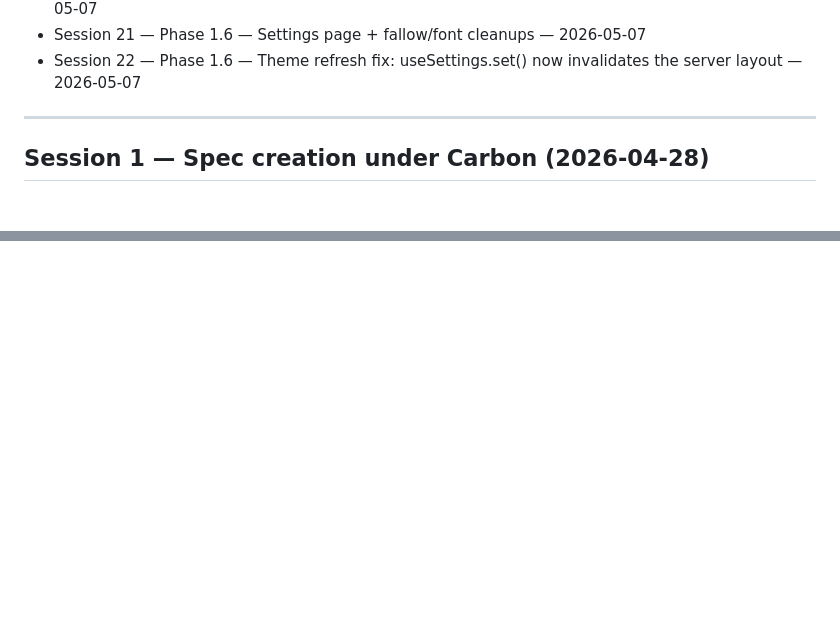
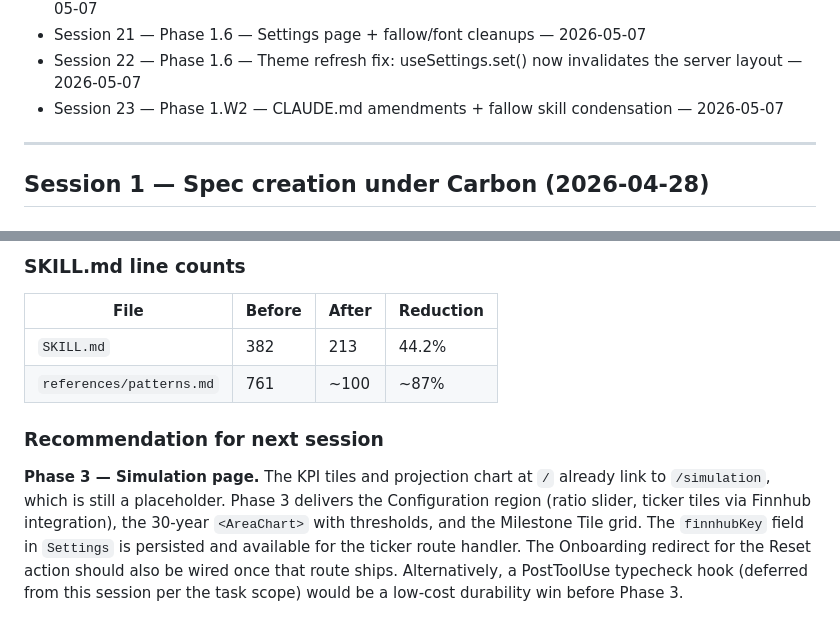
Before and after one commit to Duong-Truong-Anh/finance-web-project, a Markdown page: AI-PROCESS-LOG.md, 2 parts joined by grey strips. GitHub-like rendering; blank space fills up the shorter version.

```diff
--- a/AI-PROCESS-LOG.md
+++ b/AI-PROCESS-LOG.md
@@ -48,6 +48,7 @@ The **pre-Carbon history** (V1 vanilla bento dashboard, Flowstate v0 hand-built
 - Session 20 — Phase 2.2 — Dashboard wiring: KPI tiles, projection chart, recent transactions — 2026-05-07
 - Session 21 — Phase 1.6 — Settings page + fallow/font cleanups — 2026-05-07
 - Session 22 — Phase 1.6 — Theme refresh fix: useSettings.set() now invalidates the server layout — 2026-05-07
+- Session 23 — Phase 1.W2 — CLAUDE.md amendments + fallow skill condensation — 2026-05-07
 
 ---
 
@@ -1952,3 +1996,14 @@ E2E (`bun run e2e`) requires a running dev server — to be confirmed manually.
+### SKILL.md line counts
+
+| File | Before | After | Reduction |
+|------|--------|-------|-----------|
+| `SKILL.md` | 382 | 213 | 44.2% |
+| `references/patterns.md` | 761 | ~100 | ~87% |
+
+### Recommendation for next session
+
+**Phase 3 — Simulation page.** The KPI tiles and projection chart at `/` already link to `/simulation`, which is still a placeholder. Phase 3 delivers the Configuration region (ratio slider, ticker tiles via Finnhub integration), the 30-year `<AreaChart>` with thresholds, and the Milestone Tile grid. The `finnhubKey` field in `Settings` is persisted and available for the ticker route handler. The Onboarding redirect for the Reset action should also be wired once that route ships. Alternatively, a PostToolUse typecheck hook (deferred from this session per the task scope) would be a low-cost durability win before Phase 3.
+
 <!-- ──────────────────────────────────────────────────────────────────── -->
 <!-- APPEND NEW SESSION ENTRIES ABOVE THIS LINE.                          -->
 <!-- See CLAUDE.md § "Updating AI-PROCESS-LOG.md" for the session template -->
```
Also changed, not shown: other parts of AI-PROCESS-LOG.md (+43 -0 lines), CLAUDE.md (+5 -1 lines).
